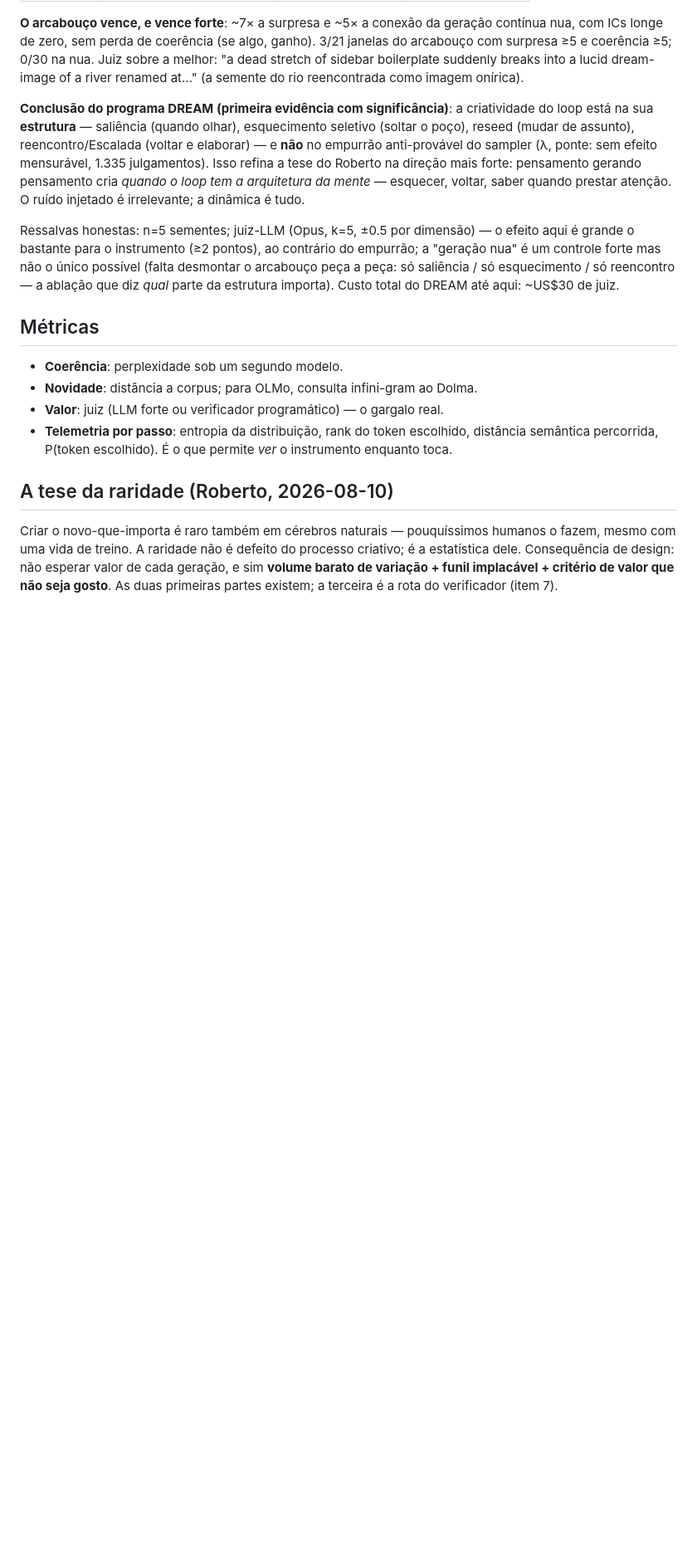
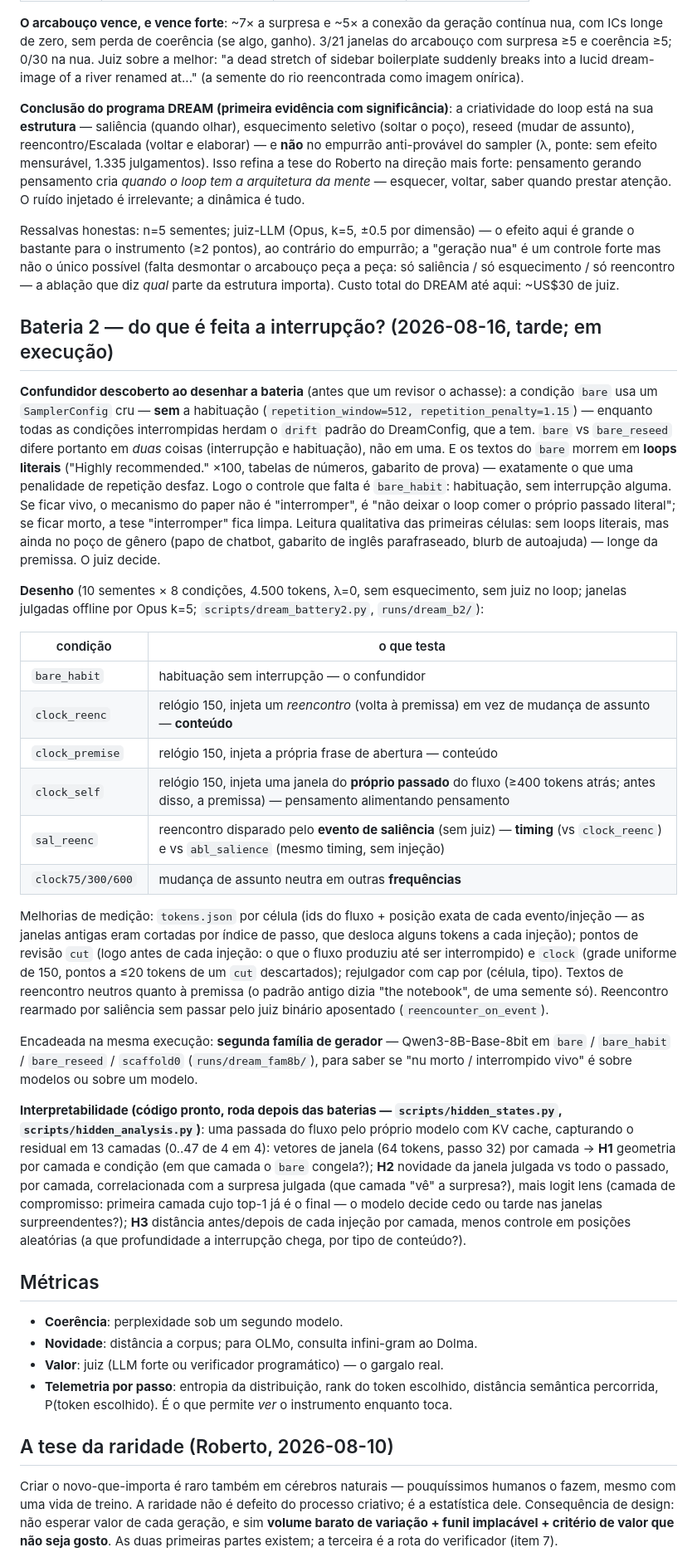
Before and after one commit to RobertoOno/interrupting-the-loop, a Markdown page: docs/PLANO.md, the part around the change. Shown at 83% size. Rendered like a GitHub page; blank space fills up the shorter version.

Commit message:
PLANO: battery 2 design, the habituation confound, interpretability plan

```diff
--- a/docs/PLANO.md
+++ b/docs/PLANO.md
@@ -900,6 +900,65 @@ contrário do empurrão; a "geração nua" é um controle forte mas não o
 só esquecimento / só reencontro — a ablação que diz *qual* parte da
 estrutura importa). Custo total do DREAM até aqui: ~US$30 de juiz.
 
+## Bateria 2 — do que é feita a interrupção? (2026-08-16, tarde; em execução)
+
+**Confundidor descoberto ao desenhar a bateria** (antes que um revisor o
+achasse): a condição `bare` usa um `SamplerConfig` cru — **sem** a
+habituação (`repetition_window=512, repetition_penalty=1.15`) — enquanto
+todas as condições interrompidas herdam o `drift` padrão do DreamConfig,
+que a tem. `bare` vs `bare_reseed` difere portanto em *duas* coisas
+(interrupção e habituação), não em uma. E os textos do `bare` morrem em
+**loops literais** ("Highly recommended." ×100, tabelas de números,
+gabarito de prova) — exatamente o que uma penalidade de repetição desfaz.
+Logo o controle que falta é `bare_habit`: habituação, sem interrupção
+alguma. Se ficar vivo, o mecanismo do paper não é "interromper", é "não
+deixar o loop comer o próprio passado literal"; se ficar morto, a tese
+"interromper" fica limpa. Leitura qualitativa das primeiras células: sem
+loops literais, mas ainda no poço de gênero (papo de chatbot, gabarito de
+inglês parafraseado, blurb de autoajuda) — longe da premissa. O juiz
+decide.
+
+**Desenho** (10 sementes × 8 condições, 4.500 tokens, λ=0, sem
+esquecimento, sem juiz no loop; janelas julgadas offline por Opus k=5;
+`scripts/dream_battery2.py`, `runs/dream_b2/`):
+
+| condição | o que testa |
+|---|---|
+| `bare_habit` | habituação sem interrupção — o confundidor |
+| `clock_reenc` | relógio 150, injeta um *reencontro* (volta à premissa) em vez de mudança de assunto — **conteúdo** |
+| `clock_premise` | relógio 150, injeta a própria frase de abertura — conteúdo |
+| `clock_self` | relógio 150, injeta uma janela do **próprio passado** do fluxo (≥400 tokens atrás; antes disso, a premissa) — pensamento alimentando pensamento |
+| `sal_reenc` | reencontro disparado pelo **evento de saliência** (sem juiz) — **timing** (vs `clock_reenc`) e vs `abl_salience` (mesmo timing, sem injeção) |
+| `clock75/300/600` | mudança de assunto neutra em outras **frequências** |
+
+Melhorias de medição: `tokens.json` por célula (ids do fluxo + posição
+exata de cada evento/injeção — as janelas antigas eram cortadas por índice
+de passo, que desloca alguns tokens a cada injeção); pontos de revisão
+`cut` (logo antes de cada injeção: o que o fluxo produziu até ser
+interrompido) e `clock` (grade uniforme de 150, pontos a ≤20 tokens de um
+`cut` descartados); rejulgador com cap por (célula, tipo). Textos de
+reencontro neutros quanto à premissa (o padrão antigo dizia "the
+notebook", de uma semente só). Reencontro rearmado por saliência sem
+passar pelo juiz binário aposentado (`reencounter_on_event`).
+
+Encadeada na mesma execução: **segunda família de gerador** —
+Qwen3-8B-Base-8bit em `bare` / `bare_habit` / `bare_reseed` / `scaffold0`
+(`runs/dream_fam8b/`), para saber se "nu morto / interrompido vivo" é sobre
+modelos ou sobre um modelo.
+
+**Interpretabilidade (código pronto, roda depois das baterias —
+`scripts/hidden_states.py`, `scripts/hidden_analysis.py`)**: uma passada
+do fluxo pelo próprio modelo com KV cache, capturando o residual em 13
+camadas (0..47 de 4 em 4): vetores de janela (64 tokens, passo 32) por
+camada → **H1** geometria por camada e condição (em que camada o `bare`
+congela?); **H2** novidade da janela julgada vs todo o passado, por
+camada, correlacionada com a surpresa julgada (que camada "vê" a
+surpresa?), mais logit lens (camada de compromisso: primeira camada cujo
+top-1 já é o final — o modelo decide cedo ou tarde nas janelas
+surpreendentes?); **H3** distância antes/depois de cada injeção por
+camada, menos controle em posições aleatórias (a que profundidade a
+interrupção chega, por tipo de conteúdo?).
+
 ## Métricas
 
 - **Coerência**: perplexidade sob um segundo modelo.
```
